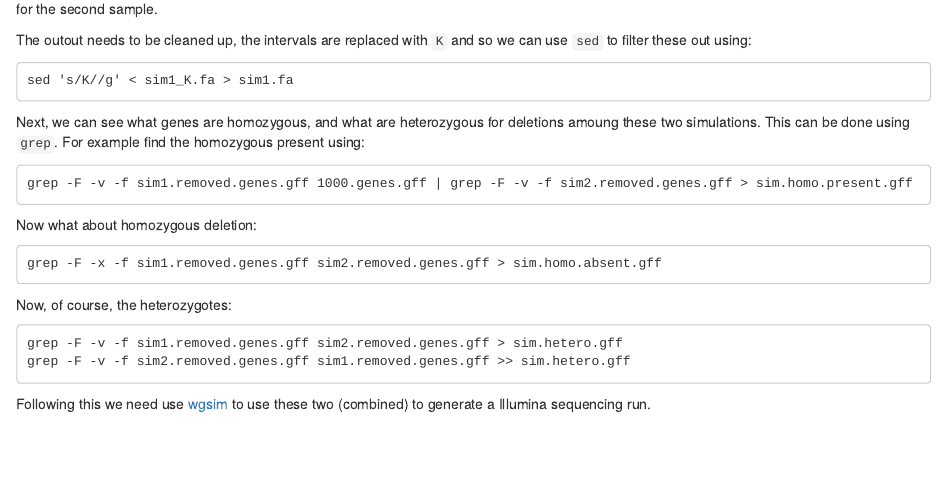
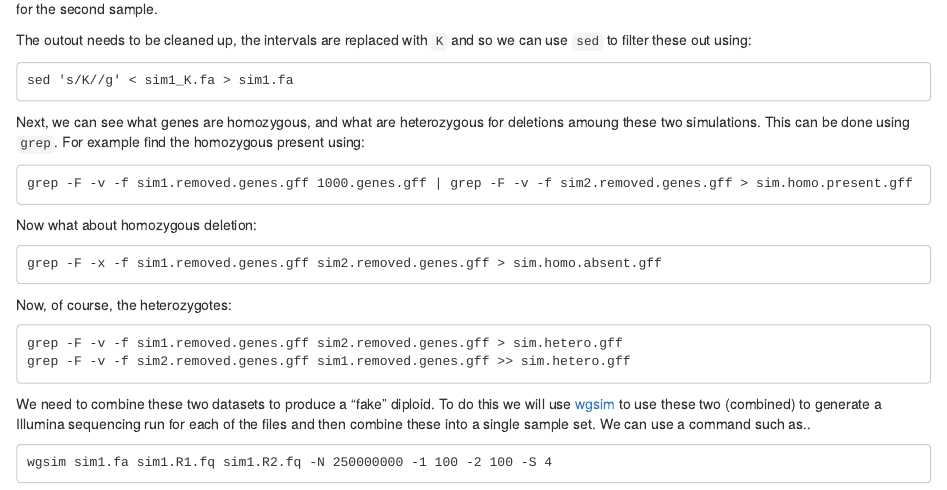
Before and after one commit to XLEvolutionist/CNVsim, an R Markdown document (scripts/simCNV.Rmd): the page in a window 1100 px wide, from 570 px down. Rendered offline with R 4.5, knitr and Pandoc, with nearby package versions.

Commit message:
modifications

````diff
--- a/scripts/simCNV.Rmd
+++ b/scripts/simCNV.Rmd
@@ -56,6 +56,8 @@ grep -F -v -f sim1.removed.genes.gff sim2.removed.genes.gff > sim.hetero.gff
 grep -F -v -f sim2.removed.genes.gff sim1.removed.genes.gff >> sim.hetero.gff
 ```
 
+We need to combine these two datasets to produce a "fake" diploid. To do this we will use [wgsim](https://github.com/lh3/wgsim) to use these two (combined) to generate a Illumina sequencing run for each of the files and then combine these into a single sample set. We can use a command such as..
 
-
-Following this we need use [wgsim](https://github.com/lh3/wgsim) to use these two (combined) to generate a Illumina sequencing run.
+```
+wgsim sim1.fa sim1.R1.fq sim1.R2.fq -N 250000000 -1 100 -2 100 -S 4
+```
````
Also changed, not shown: scripts/simCNV.html (added).
